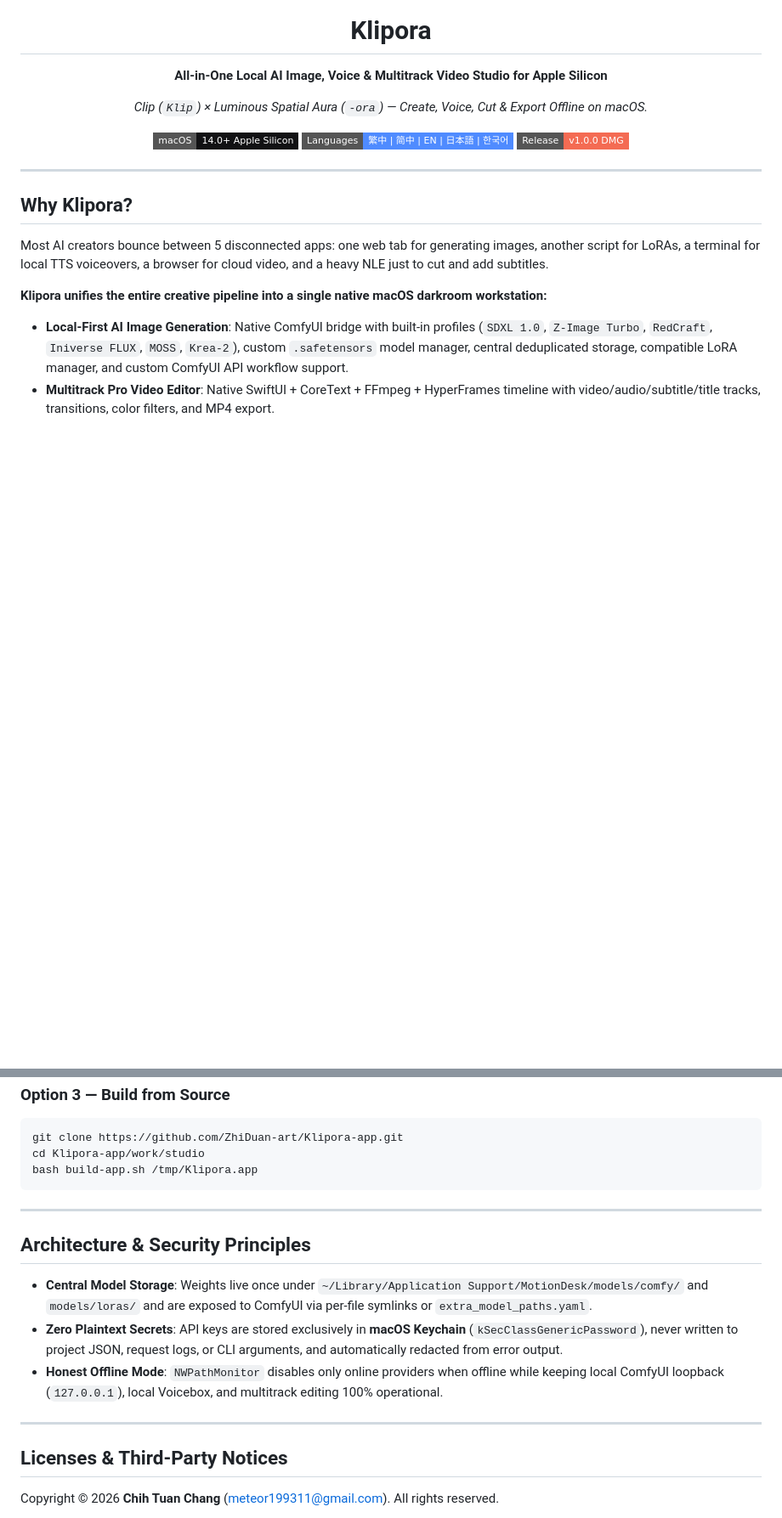
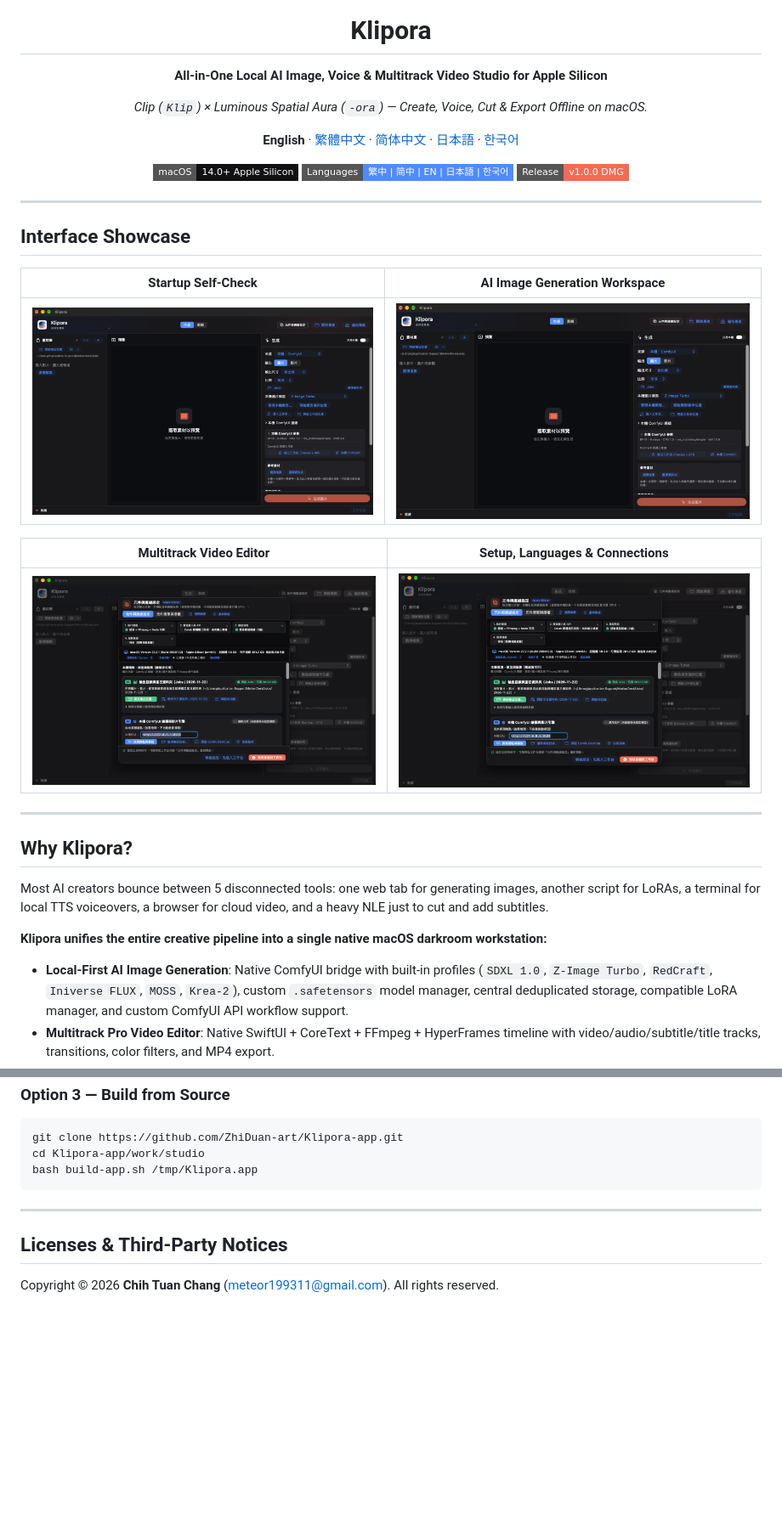
Before and after one commit to ZhiDuan-art/Klipora-app, a Markdown page: README.md, 2 parts joined by grey strips. Shown at 85% size. GitHub-like rendering; pictures changed too: docs/screenshots/01-startup-selfcheck.png (added), docs/screenshots/02-generate-workspace.png (added), docs/screenshots/03-edit-workspace.png (added); badges without logos; blank space fills up the shorter version.

Commit message:
Add 5-language READMEs and clean Klipora 1.0 window-only screenshots

```diff
--- a/README.md
+++ b/README.md
@@ -8,5 +8,7 @@
 
 *Clip (`Klip`) × Luminous Spatial Aura (`-ora`) — Create, Voice, Cut & Export Offline on macOS.*
 
+**English** · [繁體中文](docs/README.zh-Hant.md) · [简体中文](docs/README.zh-Hans.md) · [日本語](docs/README.ja.md) · [한국어](docs/README.ko.md)
+
 [![Platform](https://img.shields.io/badge/macOS-14.0%2B%20Apple%20Silicon-111113?style=flat-square)](#hardware-requirements)
 [![Languages](https://img.shields.io/badge/Languages-繁中%20%7C%20简中%20%7C%20EN%20%7C%20日本語%20%7C%20한국어-4F8BFF?style=flat-square)](#5-language-localization)
@@ -16,9 +18,21 @@
 
 ---
 
+## Interface Showcase
+
+| Startup Self-Check | AI Image Generation Workspace |
+| :---: | :---: |
+| ![Startup Self-Check](docs/screenshots/01-startup-selfcheck.png) | ![Generate Workspace](docs/screenshots/02-generate-workspace.png) |
+
+| Multitrack Video Editor | Setup, Languages & Connections |
+| :---: | :---: |
+| ![Edit Workspace](docs/screenshots/03-edit-workspace.png) | ![Setup & Connections](docs/screenshots/04-settings-connections.png) |
+
+---
+
 ## Why Klipora?
 
-Most AI creators bounce between 5 disconnected apps: one web tab for generating images, another script for LoRAs, a terminal for local TTS voiceovers, a browser for cloud video, and a heavy NLE just to cut and add subtitles.
+Most AI creators bounce between 5 disconnected tools: one web tab for generating images, another script for LoRAs, a terminal for local TTS voiceovers, a browser for cloud video, and a heavy NLE just to cut and add subtitles.
 
 **Klipora unifies the entire creative pipeline into a single native macOS darkroom workstation:**
 
@@ -72,14 +86,6 @@ bash build-app.sh /tmp/Klipora.app
 
 ---
 
-## Architecture & Security Principles
-
-- **Central Model Storage**: Weights live once under `~/Library/Application Support/MotionDesk/models/comfy/` and `models/loras/` and are exposed to ComfyUI via per-file symlinks or `extra_model_paths.yaml`.
-- **Zero Plaintext Secrets**: API keys are stored exclusively in **macOS Keychain** (`kSecClassGenericPassword`), never written to project JSON, request logs, or CLI arguments, and automatically redacted from error output.
-- **Honest Offline Mode**: `NWPathMonitor` disables only online providers when offline while keeping local ComfyUI loopback (`127.0.0.1`), local Voicebox, and multitrack editing 100% operational.
-
----
-
 ## Licenses & Third-Party Notices
 
 Copyright © 2026 **Chih Tuan Chang** ([meteor199311@gmail.com](mailto:meteor199311@gmail.com)). All rights reserved.
```
Also changed, not shown: other parts of README.md (+7 -7 lines), docs/README.ja.md (added, +69 -0 lines), docs/README.ko.md (added, +69 -0 lines), docs/README.zh-Hans.md (added, +69 -0 lines), docs/README.zh-Hant.md (added, +74 -0 lines).
